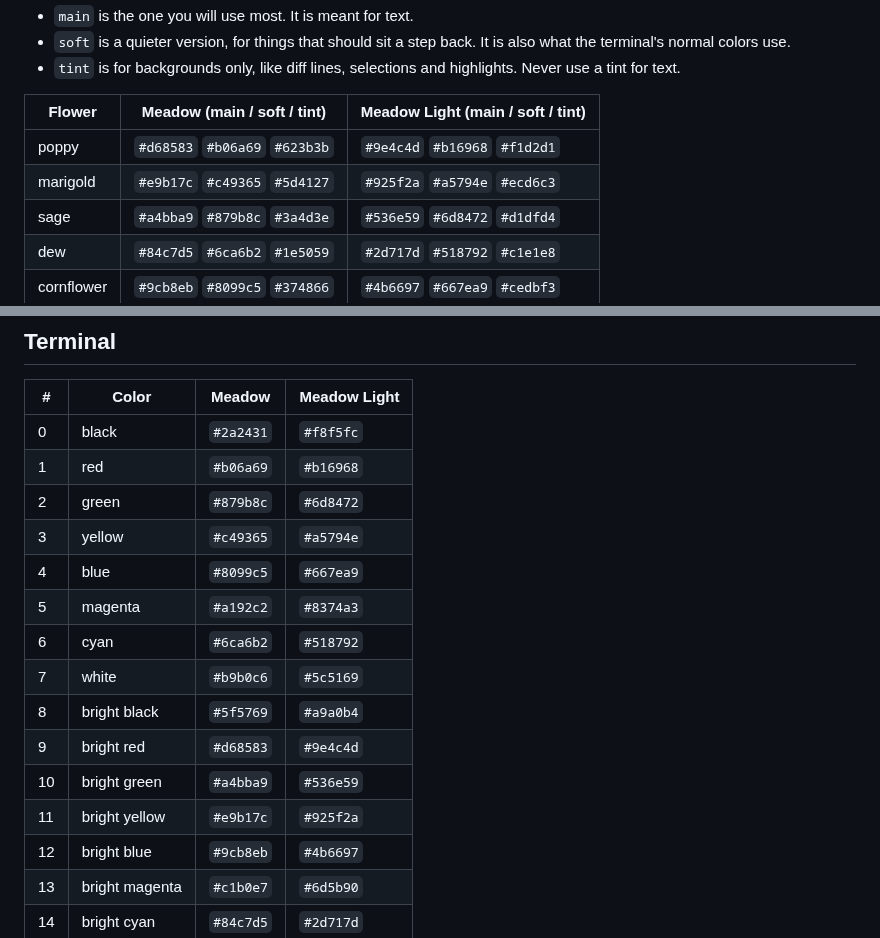
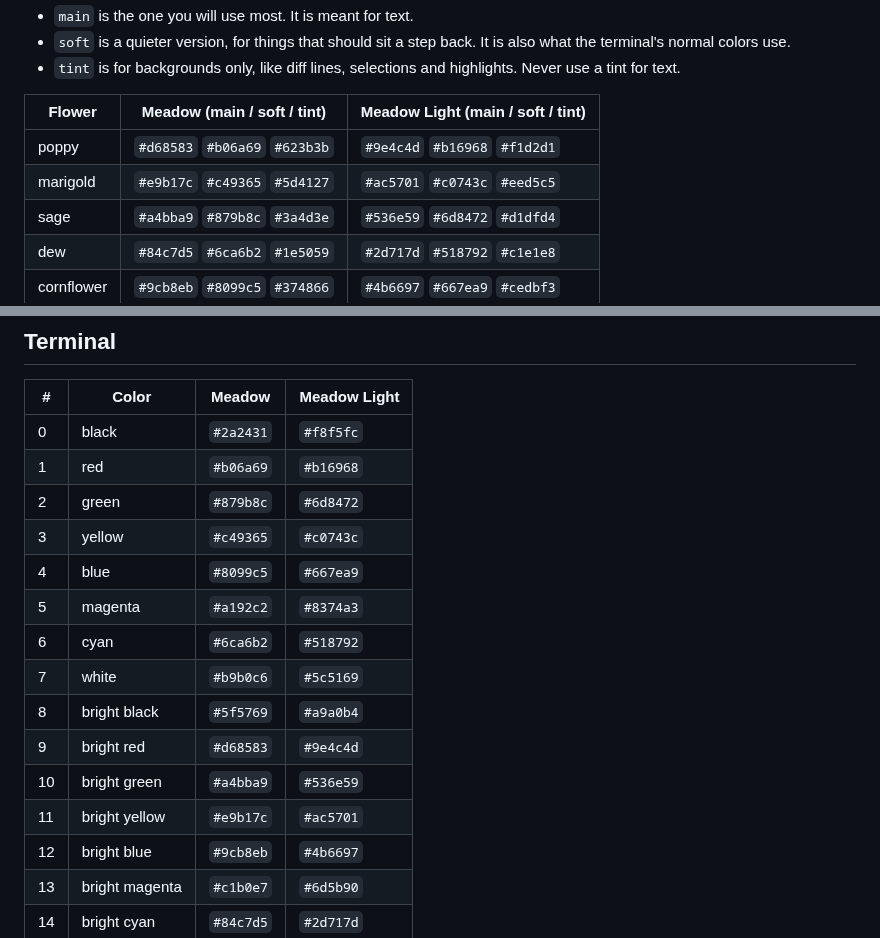
Before and after one commit to gloceandotdev/meadow, a Markdown page: GUIDELINES.md, 2 parts joined by grey strips. GitHub-like rendering.

```diff
--- a/GUIDELINES.md
+++ b/GUIDELINES.md
@@ -37,7 +37,7 @@ There are six flowers, and each one comes in three shades:
 | Flower | Meadow (main / soft / tint) | Meadow Light (main / soft / tint) |
 |---|---|---|
 | poppy | `#d68583` `#b06a69` `#623b3b` | `#9e4c4d` `#b16968` `#f1d2d1` |
-| marigold | `#e9b17c` `#c49365` `#5d4127` | `#925f2a` `#a5794e` `#ecd6c3` |
+| marigold | `#e9b17c` `#c49365` `#5d4127` | `#ac5701` `#c0743c` `#eed5c5` |
 | sage | `#a4bba9` `#879b8c` `#3a4d3e` | `#536e59` `#6d8472` `#d1dfd4` |
 | dew | `#84c7d5` `#6ca6b2` `#1e5059` | `#2d717d` `#518792` `#c1e1e8` |
 | cornflower | `#9cb8eb` `#8099c5` `#374866` | `#4b6697` `#667ea9` `#cedbf3` |
@@ -120,7 +120,7 @@ Italics are used for comments and docstrings only (and quotes in markup). If the
 | 0 | black | `#2a2431` | `#f8f5fc` |
 | 1 | red | `#b06a69` | `#b16968` |
 | 2 | green | `#879b8c` | `#6d8472` |
-| 3 | yellow | `#c49365` | `#a5794e` |
+| 3 | yellow | `#c49365` | `#c0743c` |
 | 4 | blue | `#8099c5` | `#667ea9` |
 | 5 | magenta | `#a192c2` | `#8374a3` |
 | 6 | cyan | `#6ca6b2` | `#518792` |
@@ -128,7 +128,7 @@ Italics are used for comments and docstrings only (and quotes in markup). If the
 | 8 | bright black | `#5f5769` | `#a9a0b4` |
 | 9 | bright red | `#d68583` | `#9e4c4d` |
 | 10 | bright green | `#a4bba9` | `#536e59` |
-| 11 | bright yellow | `#e9b17c` | `#925f2a` |
+| 11 | bright yellow | `#e9b17c` | `#ac5701` |
 | 12 | bright blue | `#9cb8eb` | `#4b6697` |
 | 13 | bright magenta | `#c1b0e7` | `#6d5b90` |
 | 14 | bright cyan | `#84c7d5` | `#2d717d` |
```
Also changed, not shown: README.md (+1 -1 lines), assets/meadow-light.png, 3 other files.
